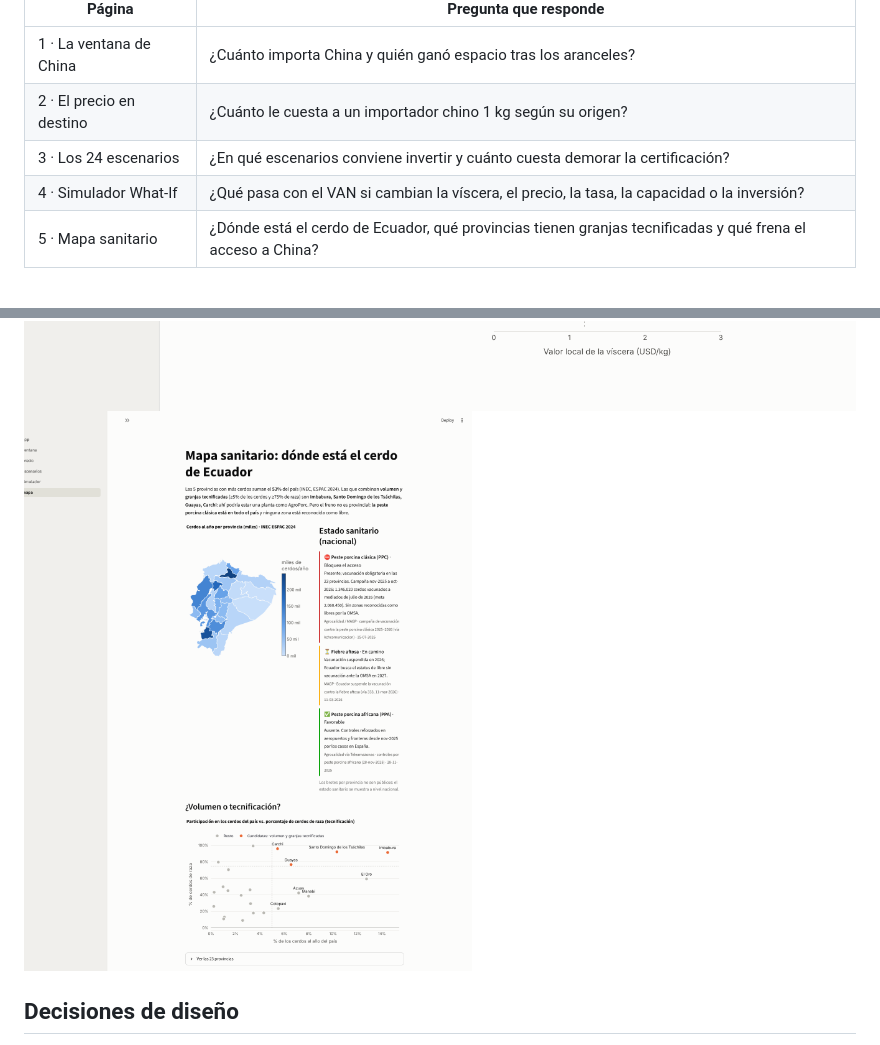
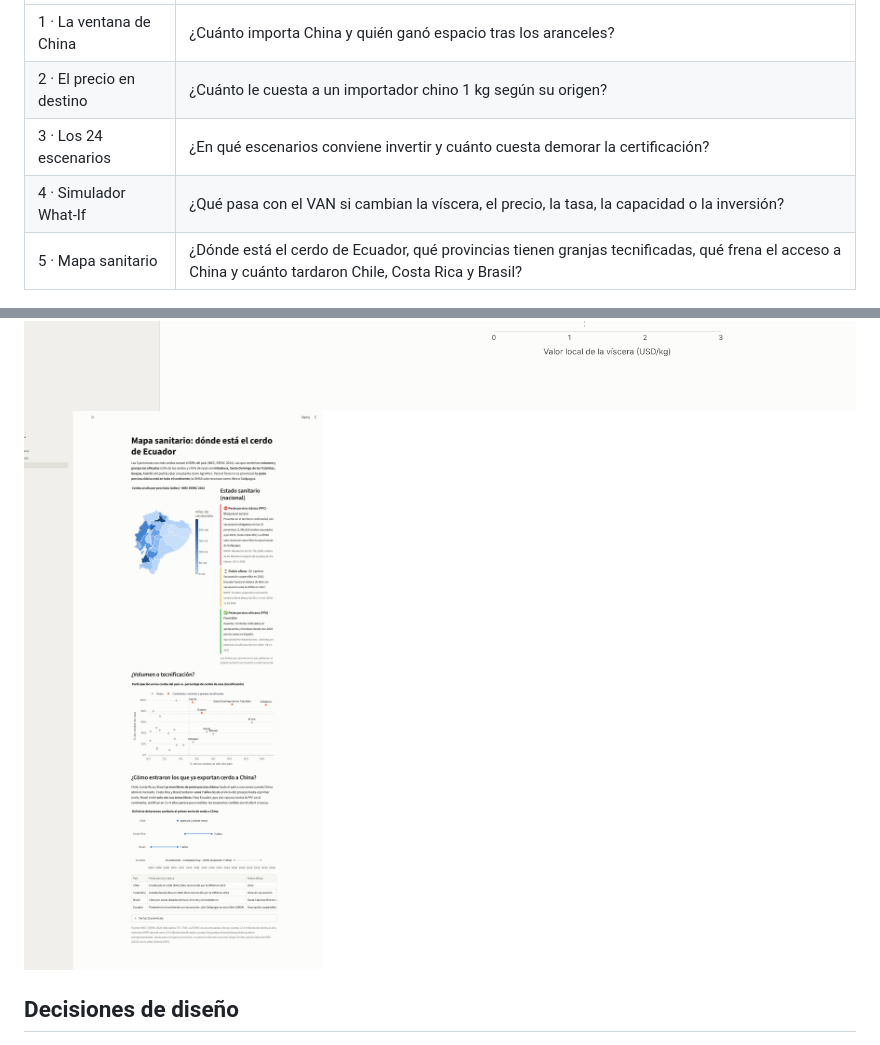
Before and after one commit to CarlosRomero55/pork-to-china, a Markdown page: docs/dashboard.md, 2 parts joined by grey strips. GitHub-like rendering; pictures changed too: docs/img/dashboard_5_mapa.png.

```diff
--- a/docs/dashboard.md
+++ b/docs/dashboard.md
@@ -9,7 +9,7 @@ el simulador usa `src/simulation.py`, la misma función que la API (`POST /simul
 | 2 · El precio en destino | ¿Cuánto le cuesta a un importador chino 1 kg según su origen? |
 | 3 · Los 24 escenarios | ¿En qué escenarios conviene invertir y cuánto cuesta demorar la certificación? |
 | 4 · Simulador What-If | ¿Qué pasa con el VAN si cambian la víscera, el precio, la tasa, la capacidad o la inversión? |
-| 5 · Mapa sanitario | ¿Dónde está el cerdo de Ecuador, qué provincias tienen granjas tecnificadas y qué frena el acceso a China? |
+| 5 · Mapa sanitario | ¿Dónde está el cerdo de Ecuador, qué provincias tienen granjas tecnificadas, qué frena el acceso a China y cuánto tardaron Chile, Costa Rica y Brasil? |
 
 ![La ventana de China](img/dashboard_1_ventana.png)
 ![El precio en destino](img/dashboard_2_precio.png)
```
Also changed, not shown: PROGRESO.md (+2 -1 lines), docs/assumptions.md (+3 -1 lines), 4 other files.
